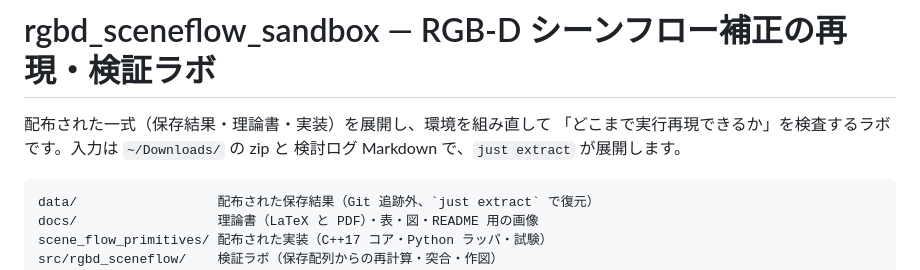
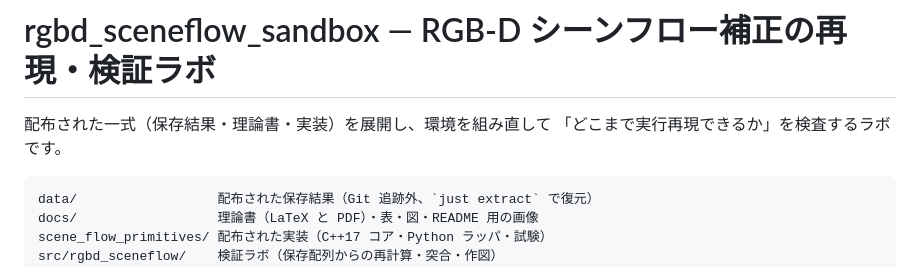
Before and after one commit to yuki-inaho/rgbd_sceneflow_sandbox, a Markdown page: README.md, the part around the change. GitHub-like rendering.

````diff
--- a/README.md
+++ b/README.md
@@ -1,8 +1,7 @@
 # rgbd_sceneflow_sandbox — RGB-D シーンフロー補正の再現・検証ラボ
 
 配布された一式（保存結果・理論書・実装）を展開し、環境を組み直して
-「どこまで実行再現できるか」を検査するラボです。入力は `~/Downloads/` の zip と
-検討ログ Markdown で、`just extract` が展開します。
+「どこまで実行再現できるか」を検査するラボです。
 
 ```
 data/                  配布された保存結果（Git 追跡外、`just extract` で復元）
````
